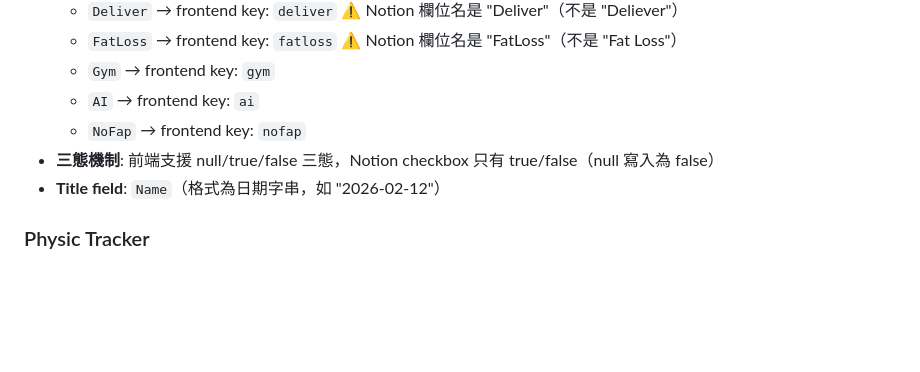
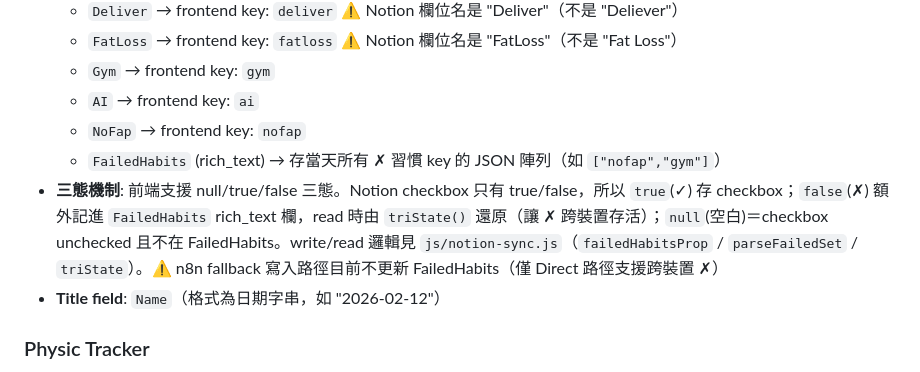
Before and after one commit to davidrich888/RayOS, a Markdown page: CLAUDE.md, the part around the change. Drawn GitHub-style; blank space fills up the shorter version.

Commit message:
docs(rayos): document FailedHabits tri-state persistence for daily habits

```diff
--- a/CLAUDE.md
+++ b/CLAUDE.md
@@ -23,7 +23,8 @@ Ray 的個人生活數據儀表板，整合每日習慣追蹤、體態數據、
   - `Gym` → frontend key: `gym`
   - `AI` → frontend key: `ai`
   - `NoFap` → frontend key: `nofap`
-- **三態機制**: 前端支援 null/true/false 三態，Notion checkbox 只有 true/false（null 寫入為 false）
+  - `FailedHabits` (rich_text) → 存當天所有 ✗ 習慣 key 的 JSON 陣列（如 `["nofap","gym"]`）
+- **三態機制**: 前端支援 null/true/false 三態。Notion checkbox 只有 true/false，所以 `true`(✓) 存 checkbox；`false`(✗) 額外記進 `FailedHabits` rich_text 欄，read 時由 `triState()` 還原（讓 ✗ 跨裝置存活）；`null`(空白)＝checkbox unchecked 且不在 FailedHabits。write/read 邏輯見 `js/notion-sync.js`（`failedHabitsProp` / `parseFailedSet` / `triState`）。⚠️ n8n fallback 寫入路徑目前不更新 FailedHabits（僅 Direct 路徑支援跨裝置 ✗）
 - **Title field**: `Name`（格式為日期字串，如 "2026-02-12"）
 
 ### Physic Tracker
```
